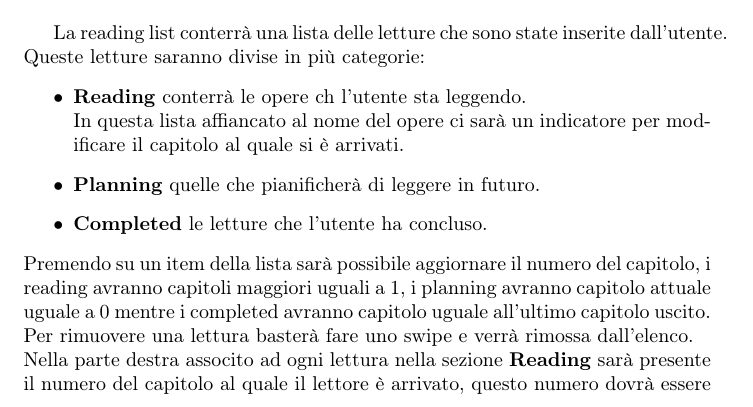
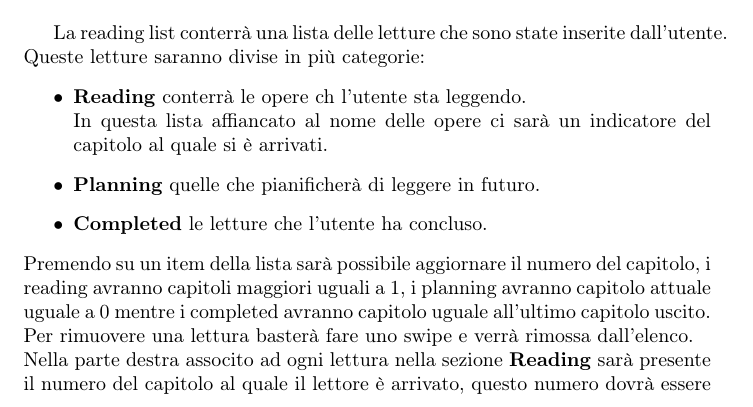
Before and after one commit to elblasco/LPSMT, a LaTeX problem sheet (docs/Assignment-2/Assignment-2-LPSMT.tex): part of page 17 of 21, cut so that both start at the same text. Compiled offline with pdfLaTeX.

Commit message:
modifica al item reading

```diff
--- a/docs/Assignment-2/Assignment-2-LPSMT.tex
+++ b/docs/Assignment-2/Assignment-2-LPSMT.tex
@@ -238,7 +238,7 @@ La reading list conterrà una lista delle letture che sono state inserite dall'u
 Queste letture saranno divise in più categorie:
 \begin{itemize}
    \item \textbf{Reading} conterrà le opere ch l'utente sta leggendo.\\
-   In questa lista affiancato al nome del opere ci sarà un indicatore per modificare il capitolo al quale si è arrivati.
+   In questa lista affiancato al nome delle opere ci sarà un indicatore del capitolo al quale si è arrivati.
    \item \textbf{Planning} quelle che pianificherà di leggere in futuro.
    \item \textbf{Completed} le letture che l'utente ha concluso.
 \end{itemize}
```
